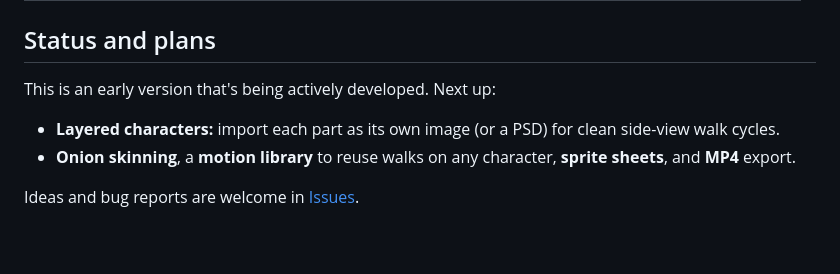
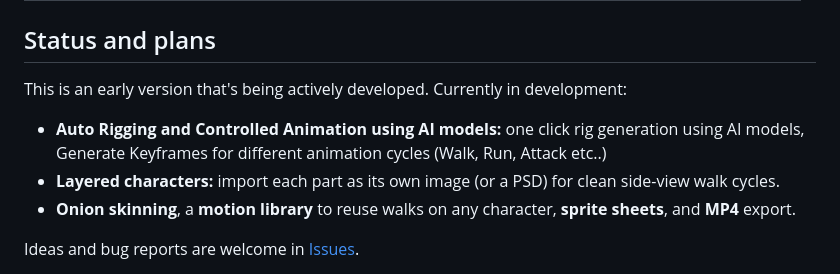
Before and after one commit to Adarsh0603/PuppetMotion2D, a Markdown page: README.md, the part around the change. Drawn GitHub-style; blank space fills up the shorter version.

Commit message:
Clarify development status and upcoming features

```diff
--- a/README.md
+++ b/README.md
@@ -61,8 +61,8 @@ The code is split into three crates:
 
 ## Status and plans
 
-This is an early version that's being actively developed. Next up:
-
+This is an early version that's being actively developed. Currently in development:
+- **Auto Rigging and Controlled Animation using AI models:** one click rig generation using AI models, Generate Keyframes for different animation cycles (Walk, Run, Attack etc..)
 - **Layered characters:** import each part as its own image (or a PSD) for clean side-view walk cycles.
 - **Onion skinning**, a **motion library** to reuse walks on any character, **sprite sheets**, and **MP4** export.
 
```
